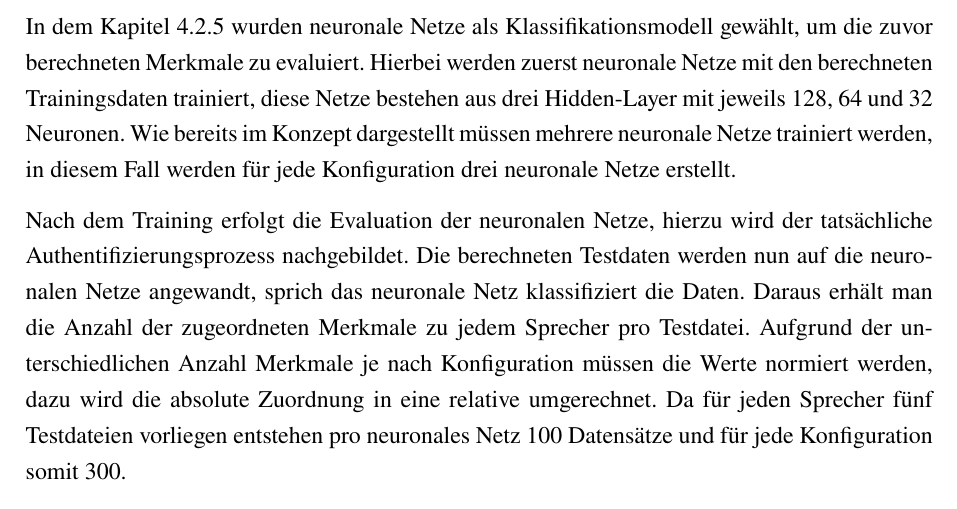
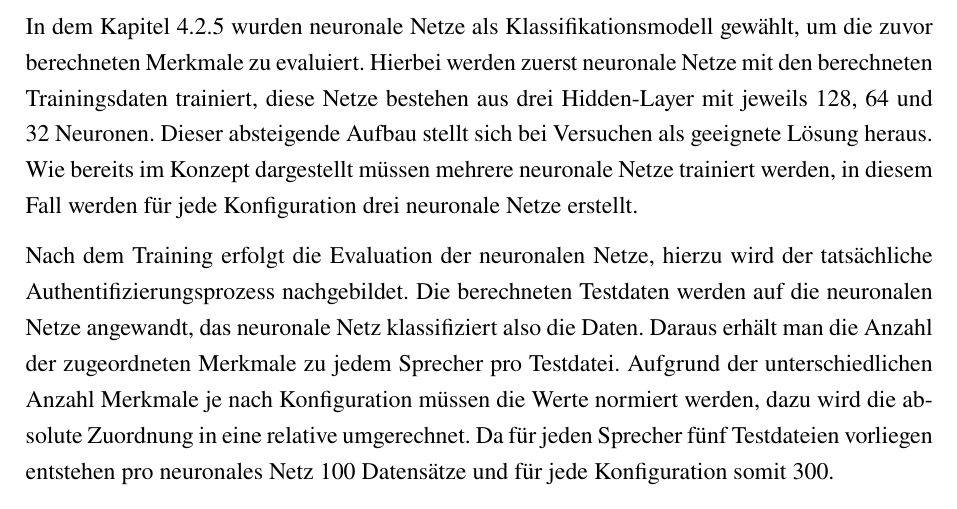
Before and after one commit to DHBW-FN-TIT20/user-authentication-using-voice-recognition, a LaTeX paper (latex/main.tex, which reads latex/chapter/Umsetzung.tex): part of page 39 of 46, cut so that both start at the same text. Compiled offline with pdfLaTeX.

Commit message:
Begründung 128 64 32

```diff
--- a/latex/chapter/Umsetzung.tex
+++ b/latex/chapter/Umsetzung.tex
@@ -110,11 +110,12 @@ Dies beschleunigt den Prozess um bis zu 50 \%.
 \subsubsection{Klassifikation und Evaluierung}
 In dem Kapitel~\ref{sec:KonzeptKlassifikation} wurden neuronale Netze als Klassifikationsmodell gewählt, um die zuvor berechneten Merkmale zu evaluiert.
 Hierbei werden zuerst neuronale Netze mit den berechneten Trainingsdaten trainiert, diese Netze bestehen aus drei Hidden-Layer mit jeweils 128, 64 und 32 Neuronen.
-% TODO  @Johannes verifizieren am besten mit Quelle
+Dieser absteigende Aufbau stellt sich bei Versuchen als geeignete Lösung heraus.
 Wie bereits im Konzept dargestellt müssen mehrere neuronale Netze trainiert werden, in diesem Fall werden für jede Konfiguration drei neuronale Netze erstellt.
 
+% TODO: @Henry noch mal drüber schauen...
 Nach dem Training erfolgt die Evaluation der neuronalen Netze, hierzu wird der tatsächliche Authentifizierungsprozess nachgebildet.
-Die berechneten Testdaten werden nun auf die neuronalen Netze angewandt, sprich das neuronale Netz klassifiziert die Daten.
+Die berechneten Testdaten werden auf die neuronalen Netze angewandt, das neuronale Netz klassifiziert also die Daten.
 Daraus erhält man die Anzahl der zugeordneten Merkmale zu jedem Sprecher pro Testdatei.
 Aufgrund der unterschiedlichen Anzahl Merkmale je nach Konfiguration müssen die Werte normiert werden, dazu wird die absolute Zuordnung in eine relative umgerechnet.
 Da für jeden Sprecher fünf Testdateien vorliegen entstehen pro neuronales Netz 100 Datensätze und für jede Konfiguration somit 300.
```
